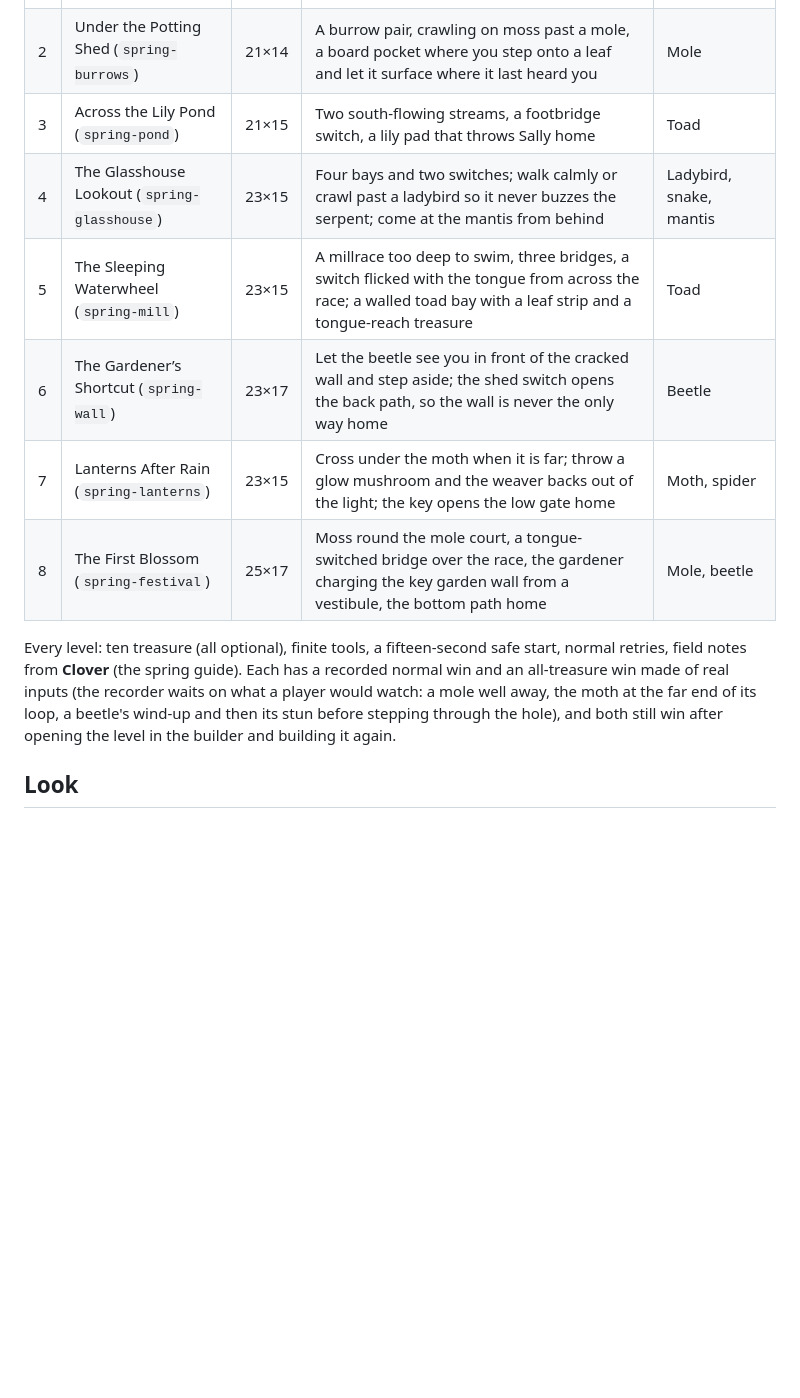
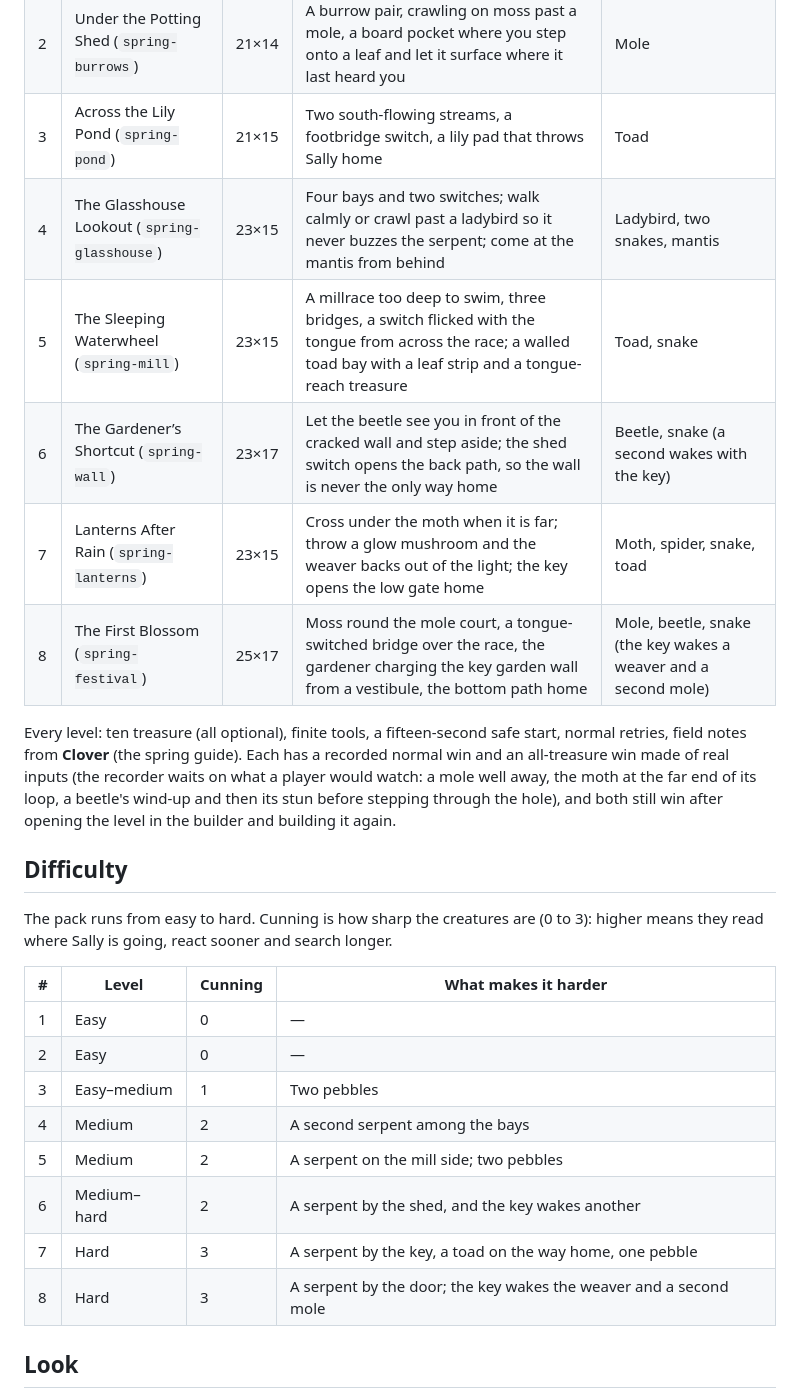
Before and after one commit to masadams/SallysEscape, a Markdown page: docs/SPRING.md, the part around the change. GitHub-like rendering; blank space fills up the shorter version.

Commit message:
Spring curve: document the easy-to-hard difficulty
Co-Authored-By: Claude Opus 5.5 <noreply@anthropic.com>
Claude-Session: https://claude.ai/code/session_01Y1qKpMnSc29pniaC9XRK7e

```diff
--- a/docs/SPRING.md
+++ b/docs/SPRING.md
@@ -15,17 +15,33 @@ Routes live in `public/escape-spring.js`; recorded inputs in `tests/fixtures/esc
 | 1 | The Rainy Garden Gate (`spring-gate`) | 19×13 | A hedge switch, then the key opens the garden gate home | Snake |
 | 2 | Under the Potting Shed (`spring-burrows`) | 21×14 | A burrow pair, crawling on moss past a mole, a board pocket where you step onto a leaf and let it surface where it last heard you | Mole |
 | 3 | Across the Lily Pond (`spring-pond`) | 21×15 | Two south-flowing streams, a footbridge switch, a lily pad that throws Sally home | Toad |
-| 4 | The Glasshouse Lookout (`spring-glasshouse`) | 23×15 | Four bays and two switches; walk calmly or crawl past a ladybird so it never buzzes the serpent; come at the mantis from behind | Ladybird, snake, mantis |
-| 5 | The Sleeping Waterwheel (`spring-mill`) | 23×15 | A millrace too deep to swim, three bridges, a switch flicked with the tongue from across the race; a walled toad bay with a leaf strip and a tongue-reach treasure | Toad |
-| 6 | The Gardener’s Shortcut (`spring-wall`) | 23×17 | Let the beetle see you in front of the cracked wall and step aside; the shed switch opens the back path, so the wall is never the only way home | Beetle |
-| 7 | Lanterns After Rain (`spring-lanterns`) | 23×15 | Cross under the moth when it is far; throw a glow mushroom and the weaver backs out of the light; the key opens the low gate home | Moth, spider |
-| 8 | The First Blossom (`spring-festival`) | 25×17 | Moss round the mole court, a tongue-switched bridge over the race, the gardener charging the key garden wall from a vestibule, the bottom path home | Mole, beetle |
+| 4 | The Glasshouse Lookout (`spring-glasshouse`) | 23×15 | Four bays and two switches; walk calmly or crawl past a ladybird so it never buzzes the serpent; come at the mantis from behind | Ladybird, two snakes, mantis |
+| 5 | The Sleeping Waterwheel (`spring-mill`) | 23×15 | A millrace too deep to swim, three bridges, a switch flicked with the tongue from across the race; a walled toad bay with a leaf strip and a tongue-reach treasure | Toad, snake |
+| 6 | The Gardener’s Shortcut (`spring-wall`) | 23×17 | Let the beetle see you in front of the cracked wall and step aside; the shed switch opens the back path, so the wall is never the only way home | Beetle, snake (a second wakes with the key) |
+| 7 | Lanterns After Rain (`spring-lanterns`) | 23×15 | Cross under the moth when it is far; throw a glow mushroom and the weaver backs out of the light; the key opens the low gate home | Moth, spider, snake, toad |
+| 8 | The First Blossom (`spring-festival`) | 25×17 | Moss round the mole court, a tongue-switched bridge over the race, the gardener charging the key garden wall from a vestibule, the bottom path home | Mole, beetle, snake (the key wakes a weaver and a second mole) |
 
 Every level: ten treasure (all optional), finite tools, a fifteen-second safe start, normal retries, field
 notes from **Clover** (the spring guide). Each has a recorded normal win and an all-treasure win made
 of real inputs (the recorder waits on what a player would watch: a mole well away, the moth at the far
 end of its loop, a beetle's wind-up and then its stun before stepping through the hole), and both still
 win after opening the level in the builder and building it again.
+
+## Difficulty
+
+The pack runs from easy to hard. Cunning is how sharp the creatures are (0 to 3): higher means they
+read where Sally is going, react sooner and search longer.
+
+| # | Level | Cunning | What makes it harder |
+| --- | --- | --- | --- |
+| 1 | Easy | 0 | — |
+| 2 | Easy | 0 | — |
+| 3 | Easy–medium | 1 | Two pebbles |
+| 4 | Medium | 2 | A second serpent among the bays |
+| 5 | Medium | 2 | A serpent on the mill side; two pebbles |
+| 6 | Medium–hard | 2 | A serpent by the shed, and the key wakes another |
+| 7 | Hard | 3 | A serpent by the key, a toad on the way home, one pebble |
+| 8 | Hard | 3 | A serpent by the door; the key wakes the weaver and a second mole |
 
 ## Look
 
```
